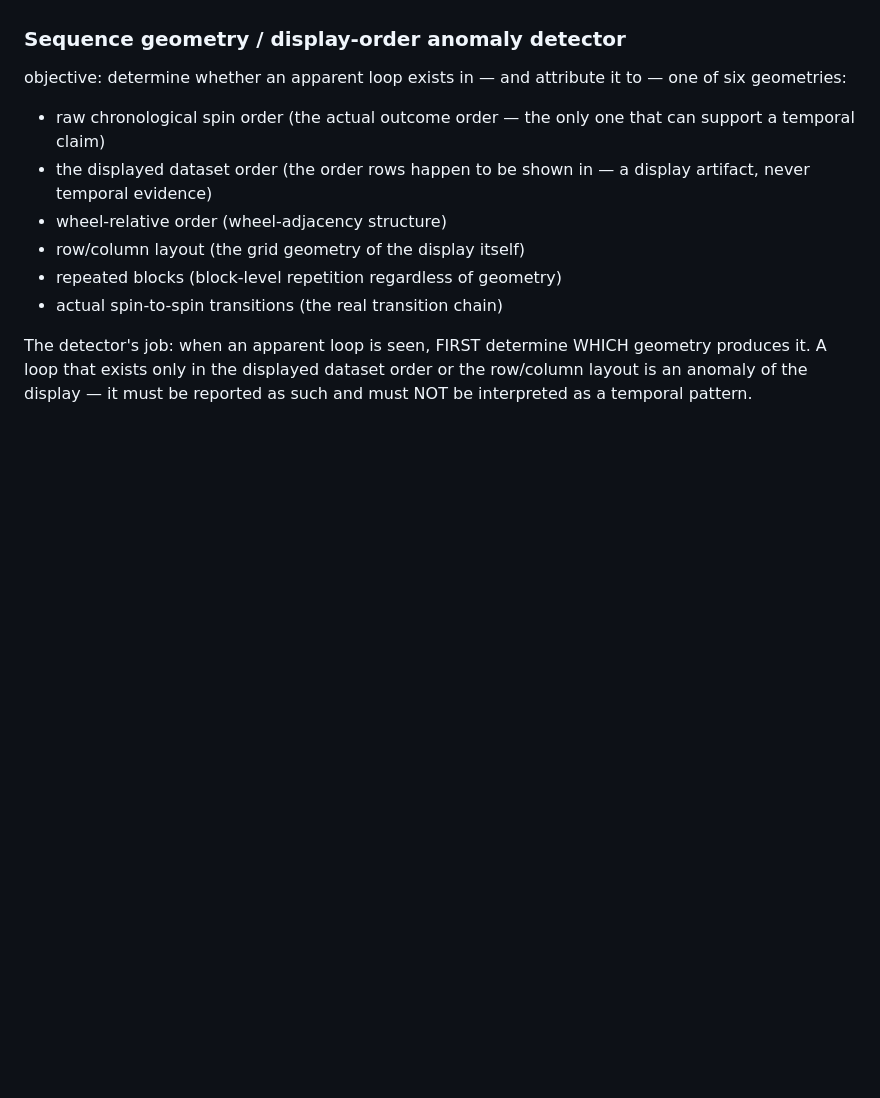
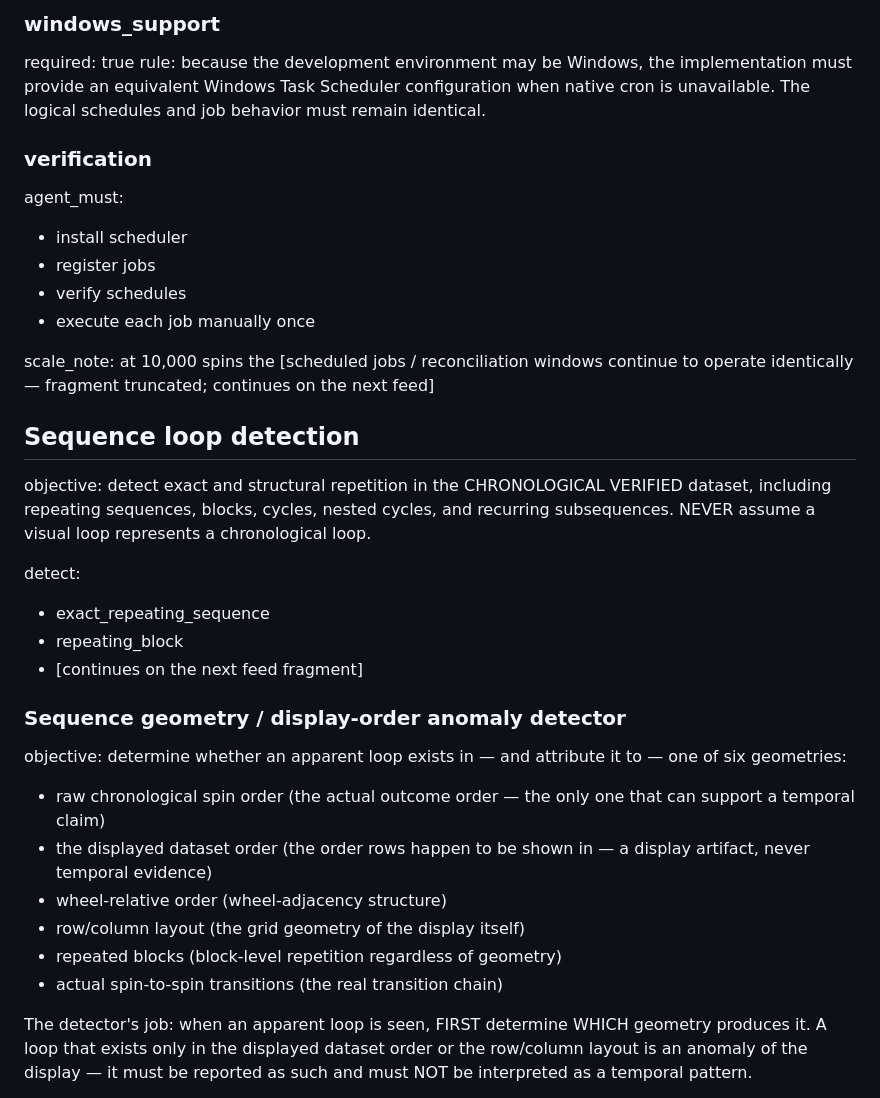
Before and after one commit to abwarren/RoulCollector448, a Markdown page: docs/deep-pattern-mining-spec.md, the part around one of its changes. Drawn GitHub-style; blank space fills up the shorter version.

```diff
--- a/docs/deep-pattern-mining-spec.md
+++ b/docs/deep-pattern-mining-spec.md
@@ -558,3 +618,32 @@ passes the validation contract above.
+### windows_support
+required: true
+rule: because the development environment may be Windows, the
+implementation must provide an equivalent Windows Task Scheduler
+configuration when native cron is unavailable. The logical schedules and
+job behavior must remain identical.
+
+### verification
+agent_must:
+- install scheduler
+- register jobs
+- verify schedules
+- execute each job manually once
+
+scale_note: at 10,000 spins the [scheduled jobs / reconciliation windows
+continue to operate identically — fragment truncated; continues on the
+next feed]
+
+## Sequence loop detection
+
+objective: detect exact and structural repetition in the CHRONOLOGICAL
+VERIFIED dataset, including repeating sequences, blocks, cycles, nested
+cycles, and recurring subsequences. NEVER assume a visual loop represents
+a chronological loop.
+
+detect:
+- exact_repeating_sequence
+- repeating_block
+- [continues on the next feed fragment]
 
 ### Sequence geometry / display-order anomaly detector
 
```
Also changed, not shown: other parts of docs/deep-pattern-mining-spec.md (+60 -0 lines).
